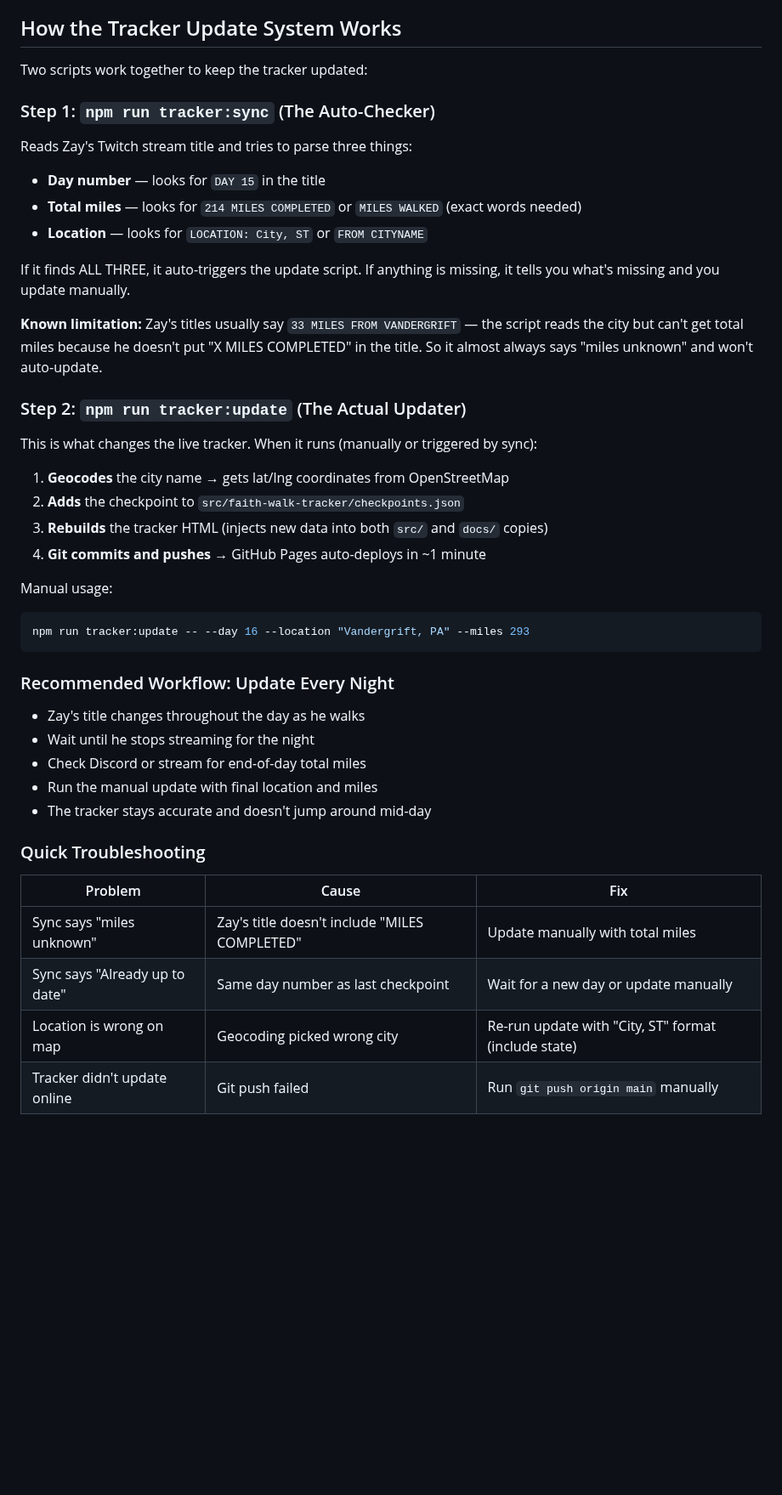
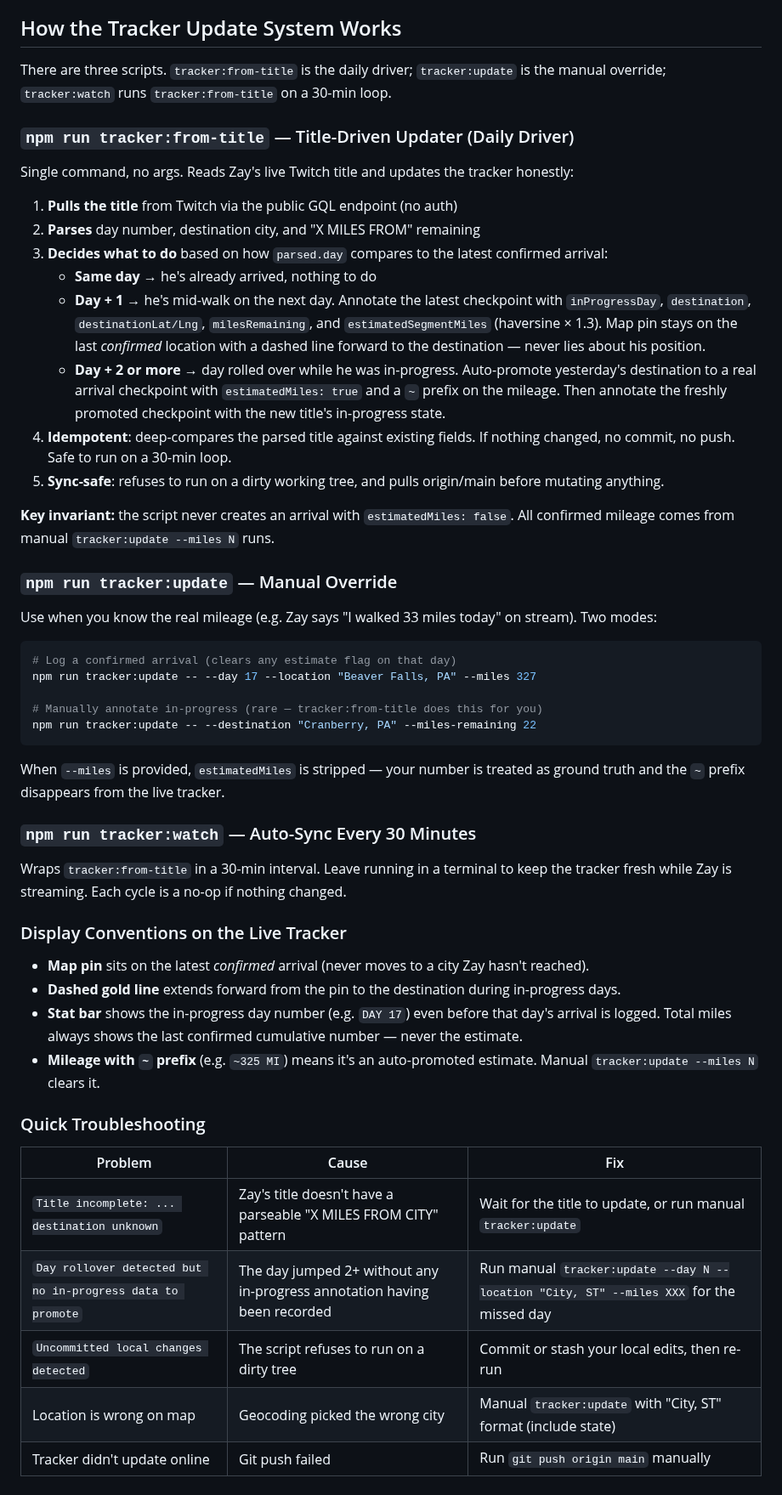
Before and after one commit to 12TribesofIsrael/AIconsultantforHmblzayy, a Markdown page: docs/quick-reference.md, the part around one of its changes. Shown at 85% size. Rendered like a GitHub page; blank space fills up the shorter version.

Commit message:
docs: document tracker:from-title workflow
Replace the "Known limitation" note (the title-parsing issue) with a
full description of how the new title-driven flow works, the display
conventions for in-progress vs estimated state, and updated
troubleshooting entries.

Co-Authored-By: Claude Opus 4.6 (1M context) <noreply@anthropic.com>

````diff
--- a/docs/quick-reference.md
+++ b/docs/quick-reference.md
@@ -82,43 +85,55 @@ Every step is a prayer. All Praises to The Most High 🙏🏾
 
 ## How the Tracker Update System Works
 
-Two scripts work together to keep the tracker updated:
+There are three scripts. `tracker:from-title` is the daily driver; `tracker:update` is the manual override; `tracker:watch` runs `tracker:from-title` on a 30-min loop.
 
-### Step 1: `npm run tracker:sync` (The Auto-Checker)
-Reads Zay's Twitch stream title and tries to parse three things:
-- **Day number** — looks for `DAY 15` in the title
-- **Total miles** — looks for `214 MILES COMPLETED` or `MILES WALKED` (exact words needed)
-- **Location** — looks for `LOCATION: City, ST` or `FROM CITYNAME`
+### `npm run tracker:from-title` — Title-Driven Updater (Daily Driver)
 
-If it finds ALL THREE, it auto-triggers the update script. If anything is missing, it tells you what's missing and you update manually.
+Single command, no args. Reads Zay's live Twitch title and updates the tracker honestly:
 
-**Known limitation:** Zay's titles usually say `33 MILES FROM VANDERGRIFT` — the script reads the city but can't get total miles because he doesn't put "X MILES COMPLETED" in the title. So it almost always says "miles unknown" and won't auto-update.
+1. **Pulls the title** from Twitch via the public GQL endpoint (no auth)
+2. **Parses** day number, destination city, and "X MILES FROM" remaining
+3. **Decides what to do** based on how `parsed.day` compares to the latest confirmed arrival:
+   - **Same day** → he's already arrived, nothing to do
+   - **Day + 1** → he's mid-walk on the next day. Annotate the latest checkpoint with `inProgressDay`, `destination`, `destinationLat/Lng`, `milesRemaining`, and `estimatedSegmentMiles` (haversine × 1.3). Map pin stays on the last *confirmed* location with a dashed line forward to the destination — never lies about his position.
+   - **Day + 2 or more** → day rolled over while he was in-progress. Auto-promote yesterday's destination to a real arrival checkpoint with `estimatedMiles: true` and a `~` prefix on the mileage. Then annotate the freshly promoted checkpoint with the new title's in-progress state.
+4. **Idempotent**: deep-compares the parsed title against existing fields. If nothing changed, no commit, no push. Safe to run on a 30-min loop.
+5. **Sync-safe**: refuses to run on a dirty working tree, and pulls origin/main before mutating anything.
 
-### Step 2: `npm run tracker:update` (The Actual Updater)
-This is what changes the live tracker. When it runs (manually or triggered by sync):
-1. **Geocodes** the city name → gets lat/lng coordinates from OpenStreetMap
-2. **Adds** the checkpoint to `src/faith-walk-tracker/checkpoints.json`
-3. **Rebuilds** the tracker HTML (injects new data into both `src/` and `docs/` copies)
-4. **Git commits and pushes** → GitHub Pages auto-deploys in ~1 minute
+**Key invariant:** the script never creates an arrival with `estimatedMiles: false`. All confirmed mileage comes from manual `tracker:update --miles N` runs.
 
-Manual usage:
+### `npm run tracker:update` — Manual Override
+
+Use when you know the real mileage (e.g. Zay says "I walked 33 miles today" on stream). Two modes:
+
 ```bash
-npm run tracker:update -- --day 16 --location "Vandergrift, PA" --miles 293
+# Log a confirmed arrival (clears any estimate flag on that day)
+npm run tracker:update -- --day 17 --location "Beaver Falls, PA" --miles 327
+
+# Manually annotate in-progress (rare — tracker:from-title does this for you)
+npm run tracker:update -- --destination "Cranberry, PA" --miles-remaining 22
 ```
 
-### Recommended Workflow: Update Every Night
-- Zay's title changes throughout the day as he walks
-- Wait until he stops streaming for the night
-- Check Discord or stream for end-of-day total miles
-- Run the manual update with final location and miles
-- The tracker stays accurate and doesn't jump around mid-day
+When `--miles` is provided, `estimatedMiles` is stripped — your number is treated as ground truth and the `~` prefix disappears from the live tracker.
+
+### `npm run tracker:watch` — Auto-Sync Every 30 Minutes
+
+Wraps `tracker:from-title` in a 30-min interval. Leave running in a terminal to keep the tracker fresh while Zay is streaming. Each cycle is a no-op if nothing changed.
+
+### Display Conventions on the Live Tracker
+
+- **Map pin** sits on the latest *confirmed* arrival (never moves to a city Zay hasn't reached).
+- **Dashed gold line** extends forward from the pin to the destination during in-progress days.
+- **Stat bar** shows the in-progress day number (e.g. `DAY 17`) even before that day's arrival is logged. Total miles always shows the last confirmed cumulative number — never the estimate.
+- **Mileage with `~` prefix** (e.g. `~325 MI`) means it's an auto-promoted estimate. Manual `tracker:update --miles N` clears it.
 
 ### Quick Troubleshooting
 | Problem | Cause | Fix |
 |---------|-------|-----|
-| Sync says "miles unknown" | Zay's title doesn't include "MILES COMPLETED" | Update manually with total miles |
-| Sync says "Already up to date" | Same day number as last checkpoint | Wait for a new day or update manually |
-| Location is wrong on map | Geocoding picked wrong city | Re-run update with "City, ST" format (include state) |
+| `Title incomplete: ... destination unknown` | Zay's title doesn't have a parseable "X MILES FROM CITY" pattern | Wait for the title to update, or run manual `tracker:update` |
+| `Day rollover detected but no in-progress data to promote` | The day jumped 2+ without any in-progress annotation having been recorded | Run manual `tracker:update --day N --location "City, ST" --miles XXX` for the missed day |
+| `Uncommitted local changes detected` | The script refuses to run on a dirty tree | Commit or stash your local edits, then re-run |
+| Location is wrong on map | Geocoding picked the wrong city | Manual `tracker:update` with "City, ST" format (include state) |
 | Tracker didn't update online | Git push failed | Run `git push origin main` manually |
 
 ## Strategy Reminders
````
Also changed, not shown: other parts of docs/quick-reference.md (+10 -7 lines), CLAUDE.md (+8 -5 lines).
